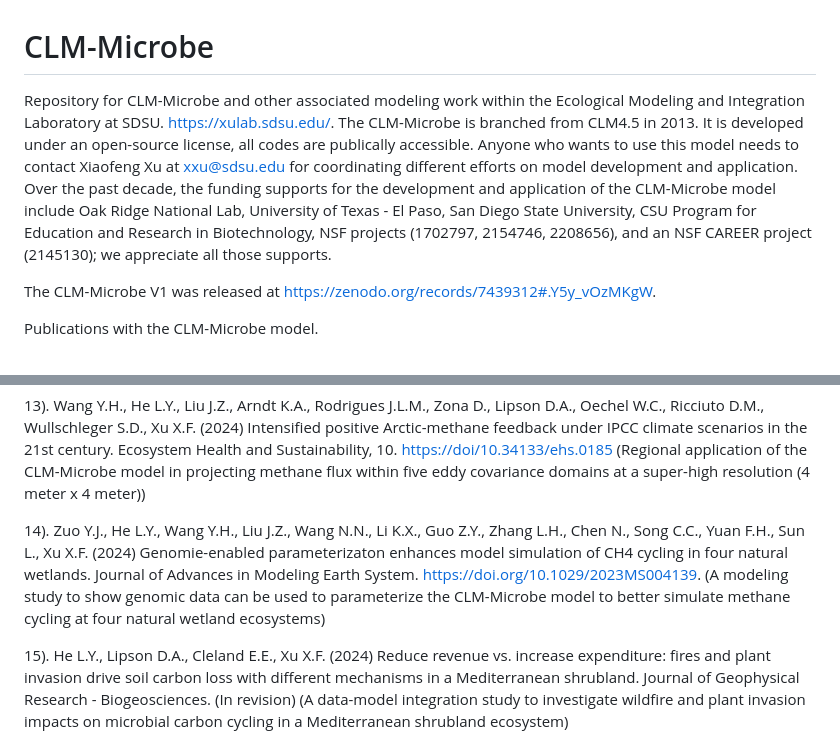
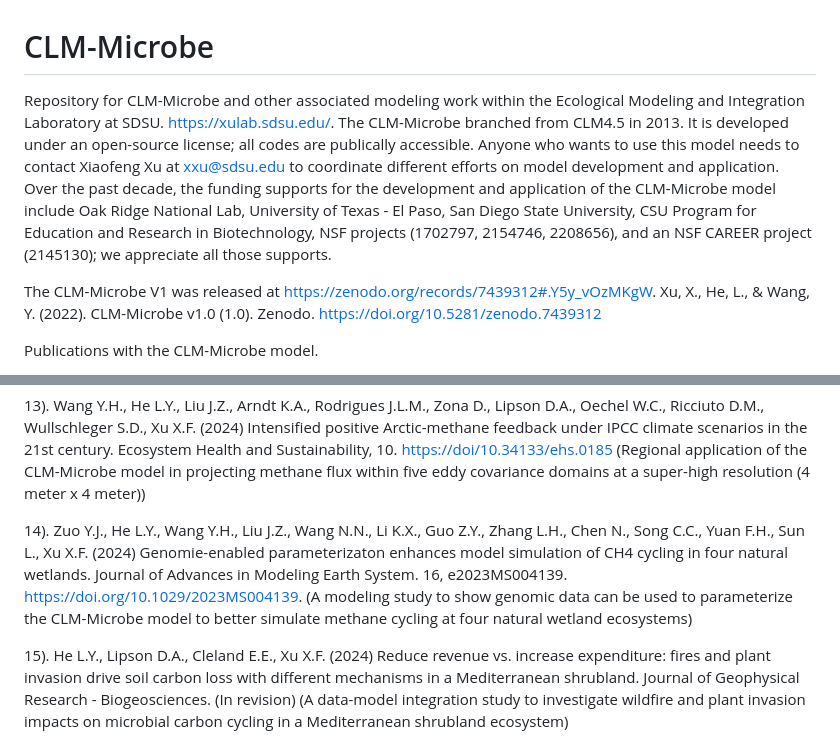
Before and after one commit to email-clm/CLM-Microbe, a Markdown page: README.md, 2 parts joined by grey strips. Drawn GitHub-style.

Commit message:
Update README.md
updates to the publication list

```diff
--- a/README.md
+++ b/README.md
@@ -1,7 +1,8 @@
 # CLM-Microbe
-Repository for CLM-Microbe and other associated modeling work within the Ecological Modeling and Integration Laboratory at SDSU. https://xulab.sdsu.edu/. The CLM-Microbe is branched from CLM4.5 in 2013. It is developed under an open-source license, all codes are publically accessible. Anyone who wants to use this model needs to contact Xiaofeng Xu at xxu@sdsu.edu for coordinating different efforts on model development and application. Over the past decade, the funding supports for the development and application of the CLM-Microbe model include Oak Ridge National Lab, University of Texas - El Paso, San Diego State University, CSU Program for Education and Research in Biotechnology, NSF projects (1702797, 2154746, 2208656), and an NSF CAREER project (2145130); we appreciate all those supports.
+Repository for CLM-Microbe and other associated modeling work within the Ecological Modeling and Integration Laboratory at SDSU. https://xulab.sdsu.edu/. The CLM-Microbe branched from CLM4.5 in 2013. It is developed under an open-source license; all codes are publically accessible. Anyone who wants to use this model needs to contact Xiaofeng Xu at xxu@sdsu.edu to coordinate different efforts on model development and application. Over the past decade, the funding supports for the development and application of the CLM-Microbe model include Oak Ridge National Lab, University of Texas - El Paso, San Diego State University, CSU Program for Education and Research in Biotechnology, NSF projects (1702797, 2154746, 2208656), and an NSF CAREER project (2145130); we appreciate all those supports.
 
 The CLM-Microbe V1 was released at https://zenodo.org/records/7439312#.Y5y_vOzMKgW.
+Xu, X., He, L., & Wang, Y. (2022). CLM-Microbe v1.0 (1.0). Zenodo. https://doi.org/10.5281/zenodo.7439312
 
 Publications with the CLM-Microbe model.
 
@@ -31,6 +32,6 @@ Publications with the CLM-Microbe model.
 
 13). Wang Y.H., He L.Y., Liu J.Z., Arndt K.A., Rodrigues J.L.M., Zona D., Lipson D.A., Oechel W.C., Ricciuto D.M., Wullschleger S.D., Xu X.F. (2024) Intensified positive Arctic-methane feedback under IPCC climate scenarios in the 21st century. Ecosystem Health and Sustainability, 10. [https://doi/10.34133/ehs.0185](https://spj.science.org/doi/10.34133/ehs.0185) (Regional application of the CLM-Microbe model in projecting methane flux within five eddy covariance domains at a super-high resolution (4 meter x 4 meter))
 
-14). Zuo Y.J., He L.Y., Wang Y.H., Liu J.Z., Wang N.N., Li K.X., Guo Z.Y., Zhang L.H., Chen N., Song C.C., Yuan F.H., Sun L., Xu X.F. (2024) Genomie-enabled parameterizaton enhances model simulation of CH4 cycling in four natural wetlands. Journal of Advances in Modeling Earth System. https://doi.org/10.1029/2023MS004139. (A modeling study to show genomic data can be used to parameterize the CLM-Microbe model to better simulate methane cycling at four natural wetland ecosystems)
+14). Zuo Y.J., He L.Y., Wang Y.H., Liu J.Z., Wang N.N., Li K.X., Guo Z.Y., Zhang L.H., Chen N., Song C.C., Yuan F.H., Sun L., Xu X.F. (2024) Genomie-enabled parameterizaton enhances model simulation of CH4 cycling in four natural wetlands. Journal of Advances in Modeling Earth System. 16, e2023MS004139. https://doi.org/10.1029/2023MS004139. (A modeling study to show genomic data can be used to parameterize the CLM-Microbe model to better simulate methane cycling at four natural wetland ecosystems)
 
 15). He L.Y., Lipson D.A., Cleland E.E., Xu X.F. (2024) Reduce revenue vs. increase expenditure: fires and plant invasion drive soil carbon loss with different mechanisms in a Mediterranean shrubland. Journal of Geophysical Research - Biogeosciences. (In revision) (A data-model integration study to investigate wildfire and plant invasion impacts on microbial carbon cycling in a Mediterranean shrubland ecosystem)
```
